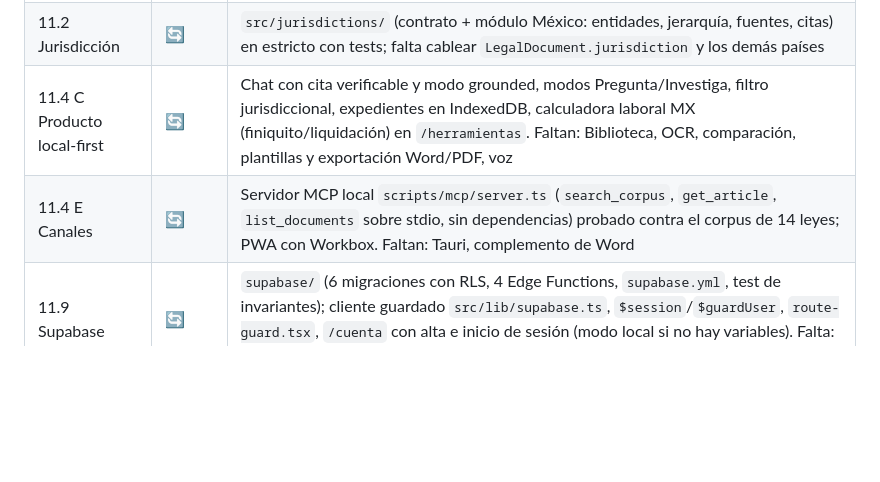
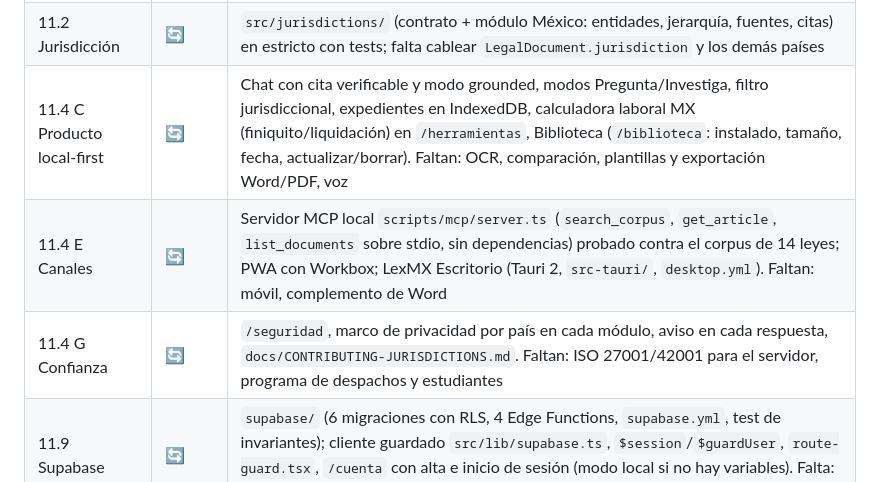
Before and after one commit to ArtemioPadilla/LexMX, a Markdown page: docs/INCEPTOR-MIGRATION-ANALYSIS.md, the part around the change. Drawn GitHub-style; blank space fills up the shorter version.

```diff
--- a/docs/INCEPTOR-MIGRATION-ANALYSIS.md
+++ b/docs/INCEPTOR-MIGRATION-ANALYSIS.md
@@ -413,8 +413,9 @@ Rama `claude/lex-inceptor-migration-analysis-qmg92a`. Cada fase se cierra con
 | 7 Modo grounded y evaluación | 🔄 | Chat muestra `grounded` y fuentes con enlace oficial; benchmark de recuperación (`evals/`, 43 casos): documento recall@5 = 1.00, artículo recall@5 = 0.79, recall@10 = 0.93 tras corregir el parser; `evals/baseline.json` fija el mínimo |
 | 8-9 | ⏳ | |
 | 11.2 Jurisdicción | 🔄 | `src/jurisdictions/` (contrato + módulo México: entidades, jerarquía, fuentes, citas) en estricto con tests; falta cablear `LegalDocument.jurisdiction` y los demás países |
-| 11.4 C Producto local-first | 🔄 | Chat con cita verificable y modo grounded, modos Pregunta/Investiga, filtro jurisdiccional, expedientes en IndexedDB, calculadora laboral MX (finiquito/liquidación) en `/herramientas`. Faltan: Biblioteca, OCR, comparación, plantillas y exportación Word/PDF, voz |
-| 11.4 E Canales | 🔄 | Servidor MCP local `scripts/mcp/server.ts` (`search_corpus`, `get_article`, `list_documents` sobre stdio, sin dependencias) probado contra el corpus de 14 leyes; PWA con Workbox. Faltan: Tauri, complemento de Word |
+| 11.4 C Producto local-first | 🔄 | Chat con cita verificable y modo grounded, modos Pregunta/Investiga, filtro jurisdiccional, expedientes en IndexedDB, calculadora laboral MX (finiquito/liquidación) en `/herramientas`, Biblioteca (`/biblioteca`: instalado, tamaño, fecha, actualizar/borrar). Faltan: OCR, comparación, plantillas y exportación Word/PDF, voz |
+| 11.4 E Canales | 🔄 | Servidor MCP local `scripts/mcp/server.ts` (`search_corpus`, `get_article`, `list_documents` sobre stdio, sin dependencias) probado contra el corpus de 14 leyes; PWA con Workbox; LexMX Escritorio (Tauri 2, `src-tauri/`, `desktop.yml`). Faltan: móvil, complemento de Word |
+| 11.4 G Confianza | 🔄 | `/seguridad`, marco de privacidad por país en cada módulo, aviso en cada respuesta, `docs/CONTRIBUTING-JURISDICTIONS.md`. Faltan: ISO 27001/42001 para el servidor, programa de despachos y estudiantes |
 | 11.9 Supabase | 🔄 | `supabase/` (6 migraciones con RLS, 4 Edge Functions, `supabase.yml`, test de invariantes); cliente guardado `src/lib/supabase.ts`, `$session`/`$guardUser`, `route-guard.tsx`, `/cuenta` con alta e inicio de sesión (modo local si no hay variables). Falta: organizaciones/asientos en UI, facturación, monitoreo |
 
 Métricas del ratchet: 584 → 234 (PR #73) → 171 (Fase 1) → 169 (Fase 2) → 123
```
Also changed, not shown: CLAUDE.md (+10 -5 lines), docs/CONTRIBUTING-JURISDICTIONS.md (added, +57 -0 lines).
